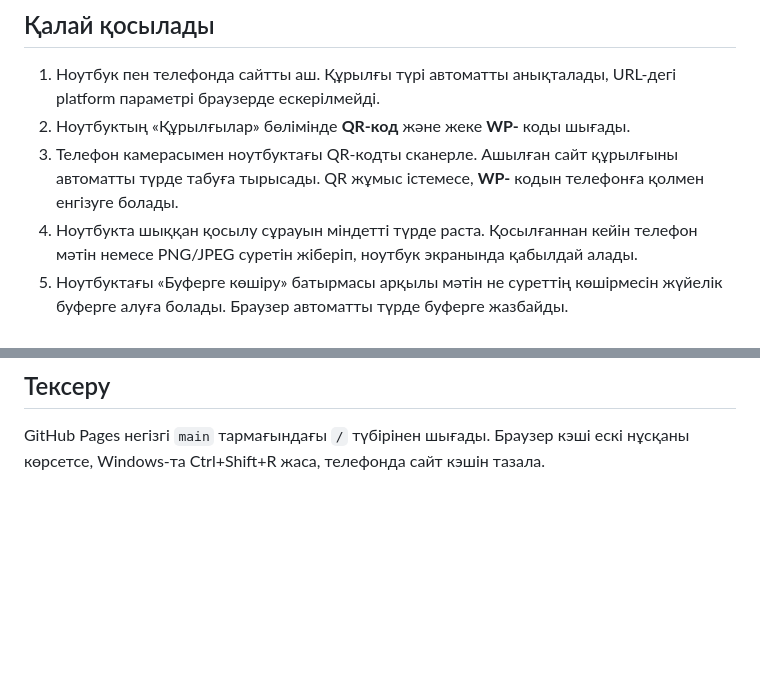
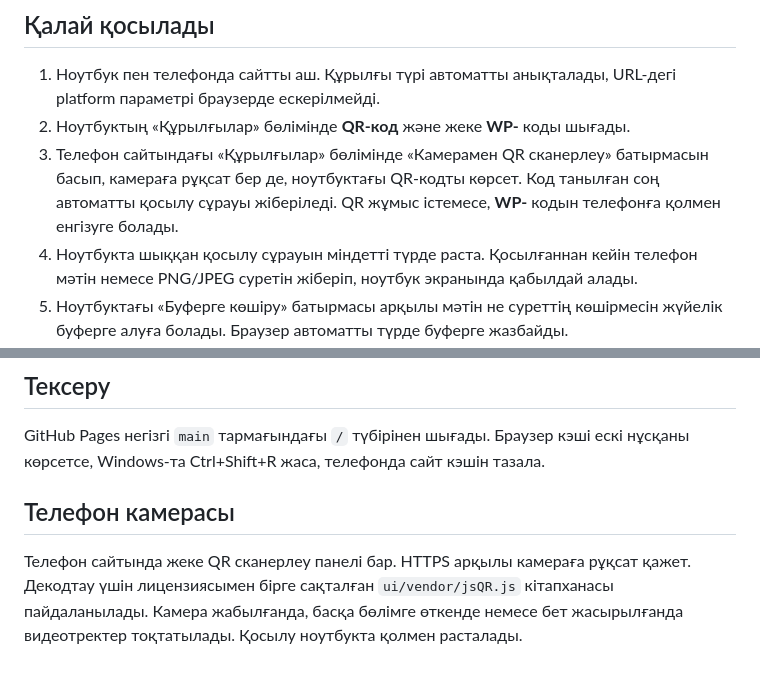
Before and after one commit to jjjjjjjjjjjjjjae-hub/windows-phone-, a Markdown page: README.md, 2 parts joined by grey strips. Drawn GitHub-style; blank space fills up the shorter version.

Commit message:
Document embedded phone QR camera scanner and permissions

```diff
--- a/README.md
+++ b/README.md
@@ -10,7 +10,7 @@ GitHub Pages-та телефон мен ноутбук арасындағы **б
 
 1. Ноутбук пен телефонда сайтты аш. Құрылғы түрі автоматты анықталады, URL-дегі platform параметрі браузерде ескерілмейді.
 2. Ноутбуктың «Құрылғылар» бөлімінде **QR-код** және жеке **WP-** коды шығады.
-3. Телефон камерасымен ноутбуктағы QR-кодты сканерле. Ашылған сайт құрылғыны автоматты түрде табуға тырысады. QR жұмыс істемесе, **WP-** кодын телефонға қолмен енгізуге болады.
+3. Телефон сайтындағы «Құрылғылар» бөлімінде «Камерамен QR сканерлеу» батырмасын басып, камераға рұқсат бер де, ноутбуктағы QR-кодты көрсет. Код танылған соң автоматты қосылу сұрауы жіберіледі. QR жұмыс істемесе, **WP-** кодын телефонға қолмен енгізуге болады.
 4. Ноутбукта шыққан қосылу сұрауын міндетті түрде раста. Қосылғаннан кейін телефон мәтін немесе PNG/JPEG суретін жіберіп, ноутбук экранында қабылдай алады.
 5. Ноутбуктағы «Буферге көшіру» батырмасы арқылы мәтін не суреттің көшірмесін жүйелік буферге алуға болады. Браузер автоматты түрде буферге жазбайды.
 
@@ -32,3 +32,7 @@ QR-код пайдаланушының ағымдағы GitHub Pages мекен
 ## Тексеру
 
 GitHub Pages негізгі `main` тармағындағы `/` түбірінен шығады. Браузер кэші ескі нұсқаны көрсетсе, Windows-та Ctrl+Shift+R жаса, телефонда сайт кэшін тазала.
+
+## Телефон камерасы
+
+Телефон сайтында жеке QR сканерлеу панелі бар. HTTPS арқылы камераға рұқсат қажет. Декодтау үшін лицензиясымен бірге сақталған `ui/vendor/jsQR.js` кітапханасы пайдаланылады. Камера жабылғанда, басқа бөлімге өткенде немесе бет жасырылғанда видеотректер тоқтатылады. Қосылу ноутбукта қолмен расталады.
```
